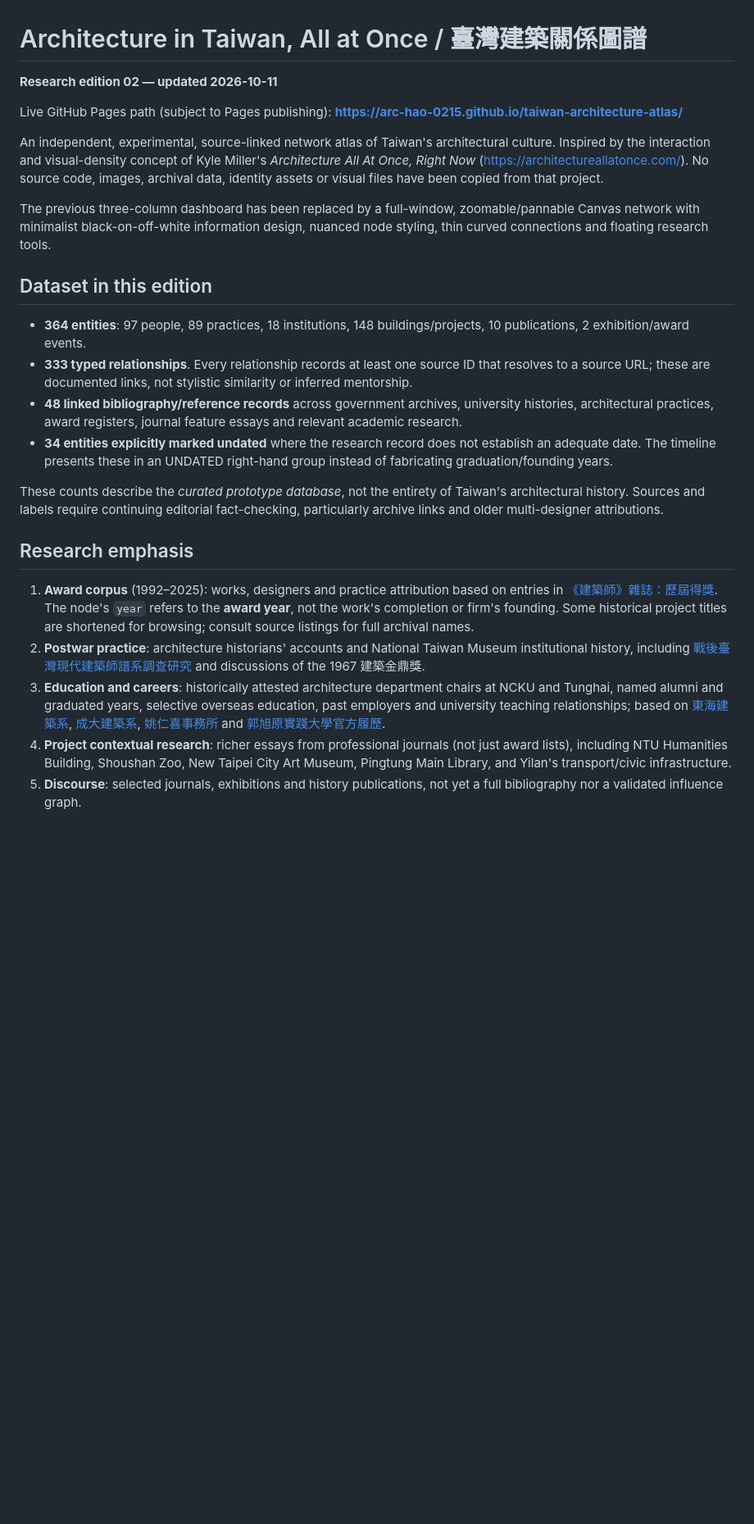
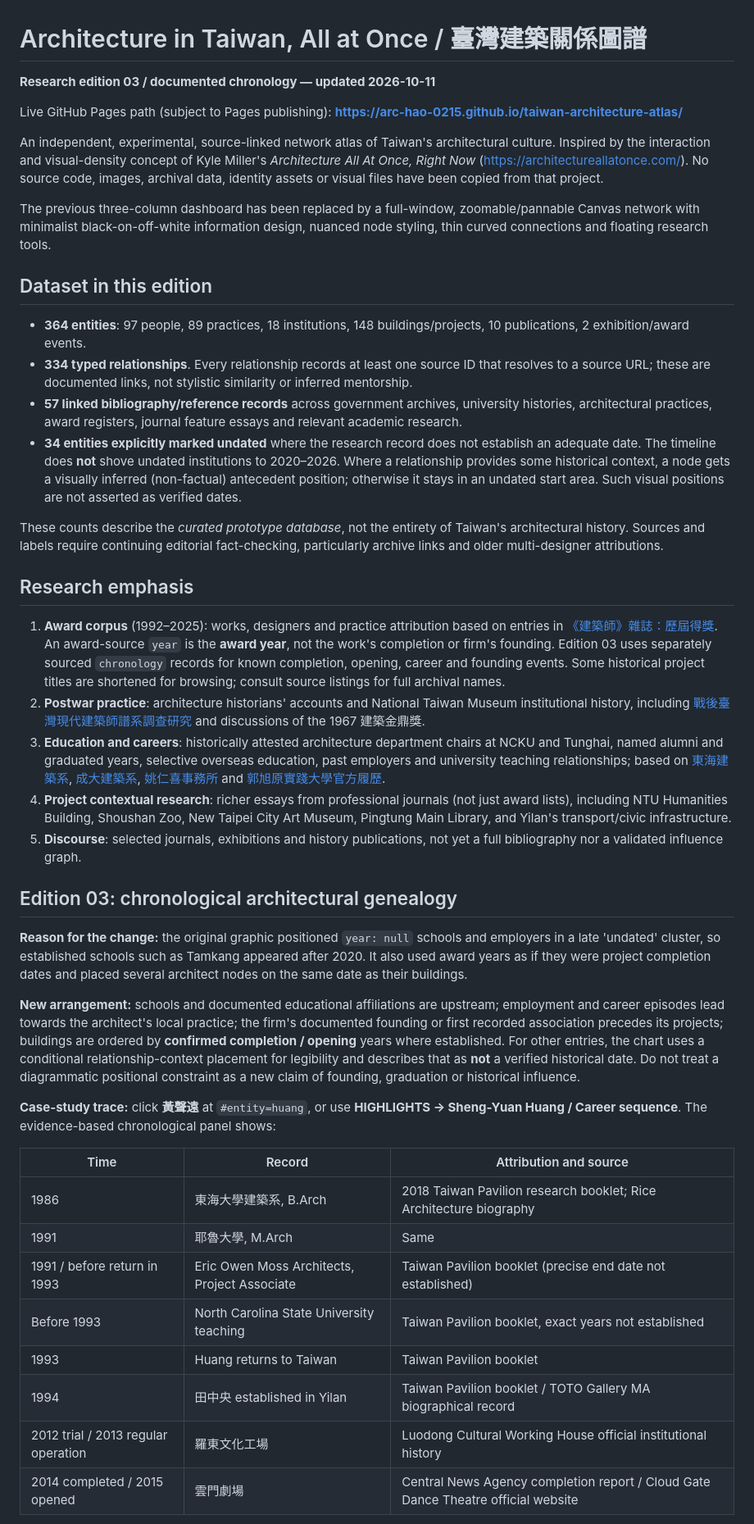
Before and after one commit to arc-hao-0215/arc-hao-0215.github.io, a Markdown page: taiwan-architecture-atlas/README.md, the part around one of its changes. Shown at 82% size. Drawn GitHub-style; blank space fills up the shorter version.

Commit message:
Document source-backed chronological layout, Huang career pathway and Tamkang 1964 correction

```diff
--- a/taiwan-architecture-atlas/README.md
+++ b/taiwan-architecture-atlas/README.md
@@ -1,6 +1,6 @@
 # Architecture in Taiwan, All at Once / 臺灣建築關係圖譜
 
-**Research edition 02 — updated 2026-10-11**
+**Research edition 03 / documented chronology — updated 2026-10-11**
 
 Live GitHub Pages path (subject to Pages publishing): **https://arc-hao-0215.github.io/taiwan-architecture-atlas/**
 
@@ -11,17 +11,37 @@ The previous three-column dashboard has been replaced by a full-window, zoomable
 ## Dataset in this edition
 
 - **364 entities**: 97 people, 89 practices, 18 institutions, 148 buildings/projects, 10 publications, 2 exhibition/award events.
-- **333 typed relationships**. Every relationship records at least one source ID that resolves to a source URL; these are documented links, not stylistic similarity or inferred mentorship.
-- **48 linked bibliography/reference records** across government archives, university histories, architectural practices, award registers, journal feature essays and relevant academic research.
-- **34 entities explicitly marked undated** where the research record does not establish an adequate date. The timeline presents these in an UNDATED right-hand group instead of fabricating graduation/founding years.
+- **334 typed relationships**. Every relationship records at least one source ID that resolves to a source URL; these are documented links, not stylistic similarity or inferred mentorship.
+- **57 linked bibliography/reference records** across government archives, university histories, architectural practices, award registers, journal feature essays and relevant academic research.
+- **34 entities explicitly marked undated** where the research record does not establish an adequate date. The timeline does **not** shove undated institutions to 2020–2026. Where a relationship provides some historical context, a node gets a visually inferred (non-factual) antecedent position; otherwise it stays in an undated start area. Such visual positions are not asserted as verified dates.
 
 These counts describe the *curated prototype database*, not the entirety of Taiwan's architectural history. Sources and labels require continuing editorial fact-checking, particularly archive links and older multi-designer attributions.
 
 ## Research emphasis
 
-1. **Award corpus** (1992–2025): works, designers and practice attribution based on entries in [《建築師》雜誌：歷屆得獎](https://www.twarchitect.org.tw/award_winner/). The node's `year` refers to the **award year**, not the work's completion or firm's founding. Some historical project titles are shortened for browsing; consult source listings for full archival names.
+1. **Award corpus** (1992–2025): works, designers and practice attribution based on entries in [《建築師》雜誌：歷屆得獎](https://www.twarchitect.org.tw/award_winner/). An award-source `year` is the **award year**, not the work's completion or firm's founding. Edition 03 uses separately sourced `chronology` records for known completion, opening, career and founding events. Some historical project titles are shortened for browsing; consult source listings for full archival names.
 2. **Postwar practice**: architecture historians' accounts and National Taiwan Museum institutional history, including [戰後臺灣現代建築師譜系調查研究](https://nckur.lib.ncku.edu.tw/retrieve/466614/243946.pdf) and discussions of the 1967 建築金鼎獎.
 3. **Education and careers**: historically attested architecture department chairs at NCKU and Tunghai, named alumni and graduated years, selective overseas education, past employers and university teaching relationships; based on [東海建築系](https://arch.thu.edu.tw/about/6/), [成大建築系](https://www.arch.ncku.edu.tw/cht/article/about.html), [姚仁喜事務所](https://krisyaoartech.com/zh-tw/team) and [郭旭原實踐大學官方履歷](https://www.arch.usc.edu.tw/scad/about/faculty/vis/hsu-yuan.html).
 4. **Project contextual research**: richer essays from professional journals (not just award lists), including NTU Humanities Building, Shoushan Zoo, New Taipei City Art Museum, Pingtung Main Library, and Yilan's transport/civic infrastructure.
 5. **Discourse**: selected journals, exhibitions and history publications, not yet a full bibliography nor a validated influence graph.
 
+
+## Edition 03: chronological architectural genealogy
+
+**Reason for the change:** the original graphic positioned `year: null` schools and employers in a late 'undated' cluster, so established schools such as Tamkang appeared after 2020. It also used award years as if they were project completion dates and placed several architect nodes on the same date as their buildings.
+
+**New arrangement:** schools and documented educational affiliations are upstream; employment and career episodes lead towards the architect's local practice; the firm's documented founding or first recorded association precedes its projects; buildings are ordered by **confirmed completion / opening** years where established. For other entries, the chart uses a conditional relationship-context placement for legibility and describes that as **not** a verified historical date. Do not treat a diagrammatic positional constraint as a new claim of founding, graduation or historical influence.
+
+**Case-study trace:** click **黃聲遠** at `#entity=huang`, or use **HIGHLIGHTS → Sheng-Yuan Huang / Career sequence**. The evidence-based chronological panel shows:
+
+| Time | Record | Attribution and source |
+| --- | --- | --- |
+| 1986 | 東海大學建築系, B.Arch | 2018 Taiwan Pavilion research booklet; Rice Architecture biography |
+| 1991 | 耶魯大學, M.Arch | Same |
+| 1991 / before return in 1993 | Eric Owen Moss Architects, Project Associate | Taiwan Pavilion booklet (precise end date not established) |
+| Before 1993 | North Carolina State University teaching | Taiwan Pavilion booklet, exact years not established |
+| 1993 | Huang returns to Taiwan | Taiwan Pavilion booklet |
+| 1994 | 田中央 established in Yilan | Taiwan Pavilion booklet / TOTO Gallery MA biographical record |
+| 2012 trial / 2013 regular operation | 羅東文化工場 | Luodong Cultural Working House official institutional history |
+| 2014 completed / 2015 opened | 雲門劇場 | Central News Agency completion report / Cloud Gate Dance Theatre official website |
+
```
Also changed, not shown: other parts of taiwan-architecture-atlas/README.md (+10 -3 lines).
